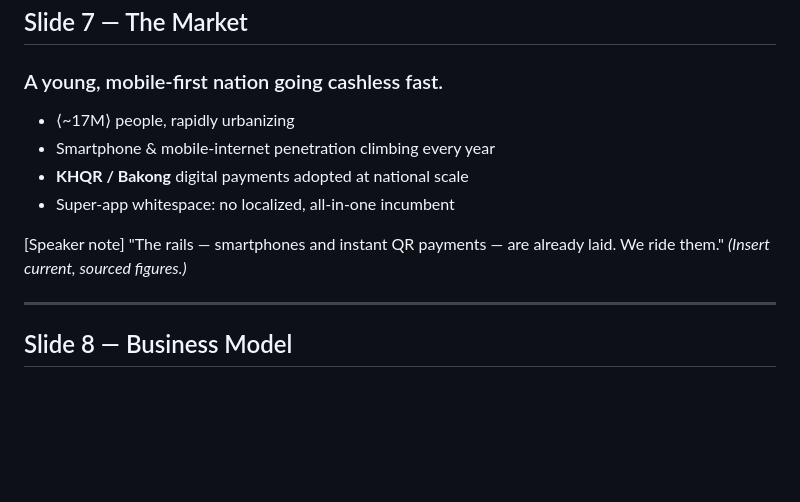
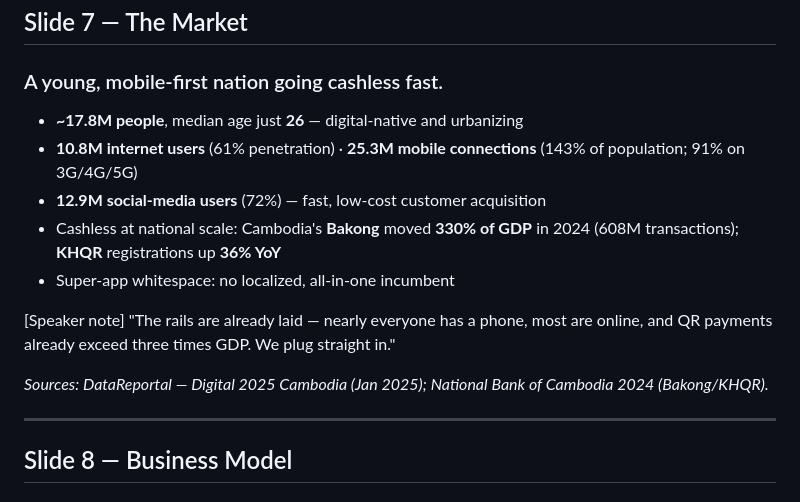
Before and after one commit to tiloukim/angkorGO, a Markdown page: docs/PITCH_SLIDES.md, the part around the change. Rendered like a GitHub page; blank space fills up the shorter version.

Commit message:
Fill real Cambodia market stats into pitch (sourced)
Slide 7 + PITCH.md market section now use figures from DataReportal Digital 2025
Cambodia (population/internet/mobile/social) and NBC 2024 (Bakong 330% of GDP,
KHQR +36% YoY), with sources cited.

Co-Authored-By: Claude Opus 4.8 (1M context) <noreply@anthropic.com>

```diff
--- a/docs/PITCH_SLIDES.md
+++ b/docs/PITCH_SLIDES.md
@@ -89,12 +89,15 @@ English / ខ្មែរ / 中文
 
 ### A young, mobile-first nation going cashless fast.
 
-- ⟨~17M⟩ people, rapidly urbanizing
-- Smartphone & mobile-internet penetration climbing every year
-- **KHQR / Bakong** digital payments adopted at national scale
+- **~17.8M people**, median age just **26** — digital-native and urbanizing
+- **10.8M internet users** (61% penetration) · **25.3M mobile connections** (143% of population; 91% on 3G/4G/5G)
+- **12.9M social-media users** (72%) — fast, low-cost customer acquisition
+- Cashless at national scale: Cambodia's **Bakong** moved **330% of GDP** in 2024 (608M transactions); **KHQR** registrations up **36% YoY**
 - Super-app whitespace: no localized, all-in-one incumbent
 
-[Speaker note] "The rails — smartphones and instant QR payments — are already laid. We ride them." *(Insert current, sourced figures.)*
+[Speaker note] "The rails are already laid — nearly everyone has a phone, most are online, and QR payments already exceed three times GDP. We plug straight in."
+
+*Sources: DataReportal — Digital 2025 Cambodia (Jan 2025); National Bank of Cambodia 2024 (Bakong/KHQR).*
 
 ---
 
```
Also changed, not shown: PITCH.md (+2 -0 lines).
